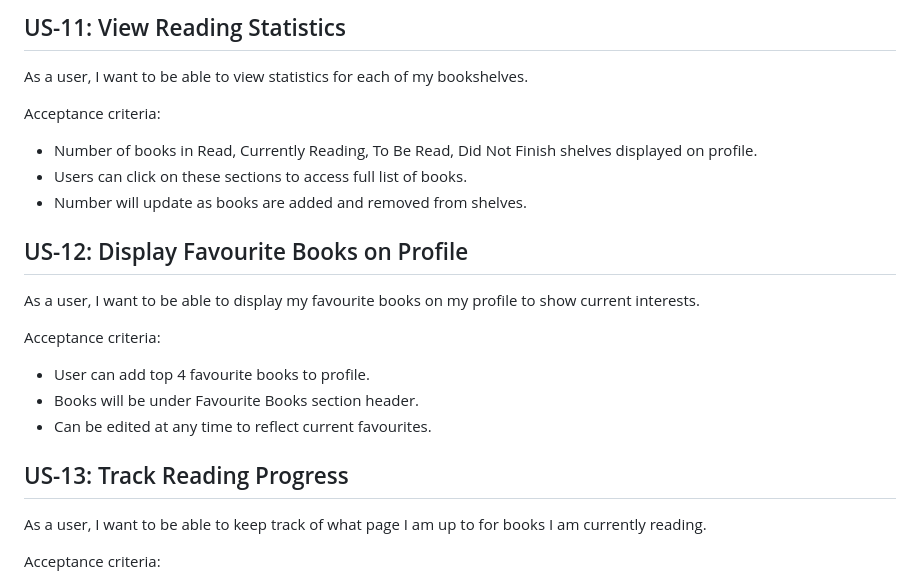
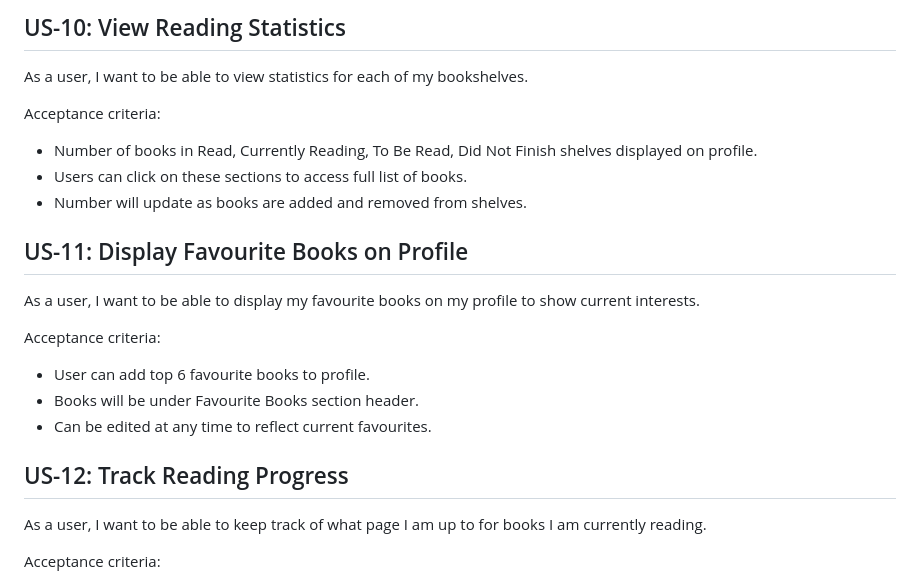
Before and after one commit to Ninjawarrior69/CITS3403, a Markdown page: User_stories.md, the part around one of its changes. Drawn GitHub-style.

```diff
--- a/User_stories.md
+++ b/User_stories.md
@@ -102,5 +92,5 @@ Acceptance criteria:
 
-## US-11: View Reading Statistics
+## US-10: View Reading Statistics
 
 As a user, I want to be able to view statistics for each of my bookshelves.
 
@@ -110,17 +100,17 @@ Acceptance criteria:
 - Users can click on these sections to access full list of books.
 - Number will update as books are added and removed from shelves.
 
-## US-12: Display Favourite Books on Profile
+## US-11: Display Favourite Books on Profile
 
 As a user, I want to be able to display my favourite books on my profile to show current interests.
 
 Acceptance criteria:
 
-- User can add top 4 favourite books to profile.
+- User can add top 6 favourite books to profile.
 - Books will be under Favourite Books section header.
 - Can be edited at any time to reflect current favourites.
 
-## US-13: Track Reading Progress
+## US-12: Track Reading Progress
 
 As a user, I want to be able to keep track of what page I am up to for books I am currently reading.
 
```
Also changed, not shown: other parts of User_stories.md (+10 -20 lines).
